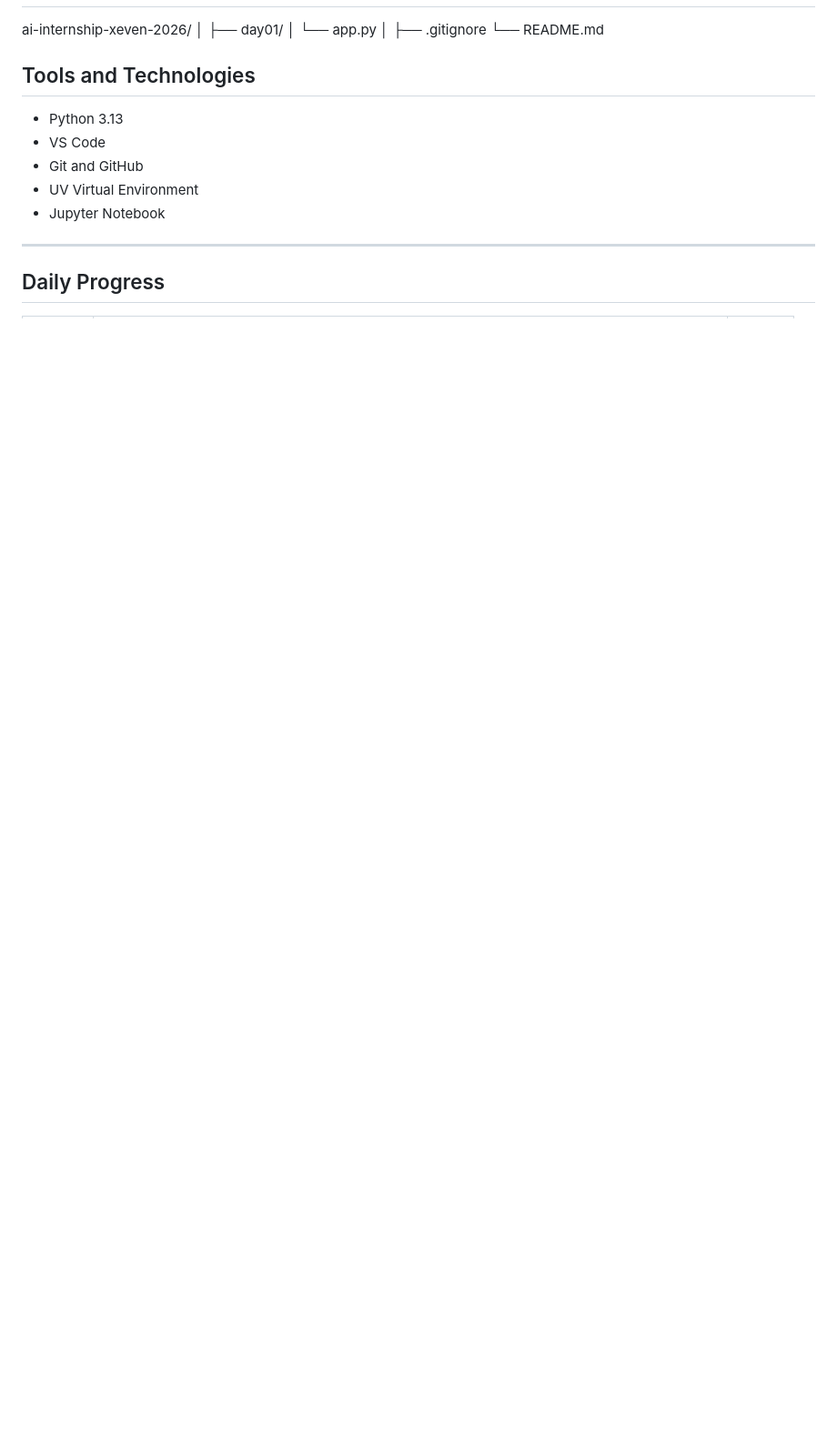
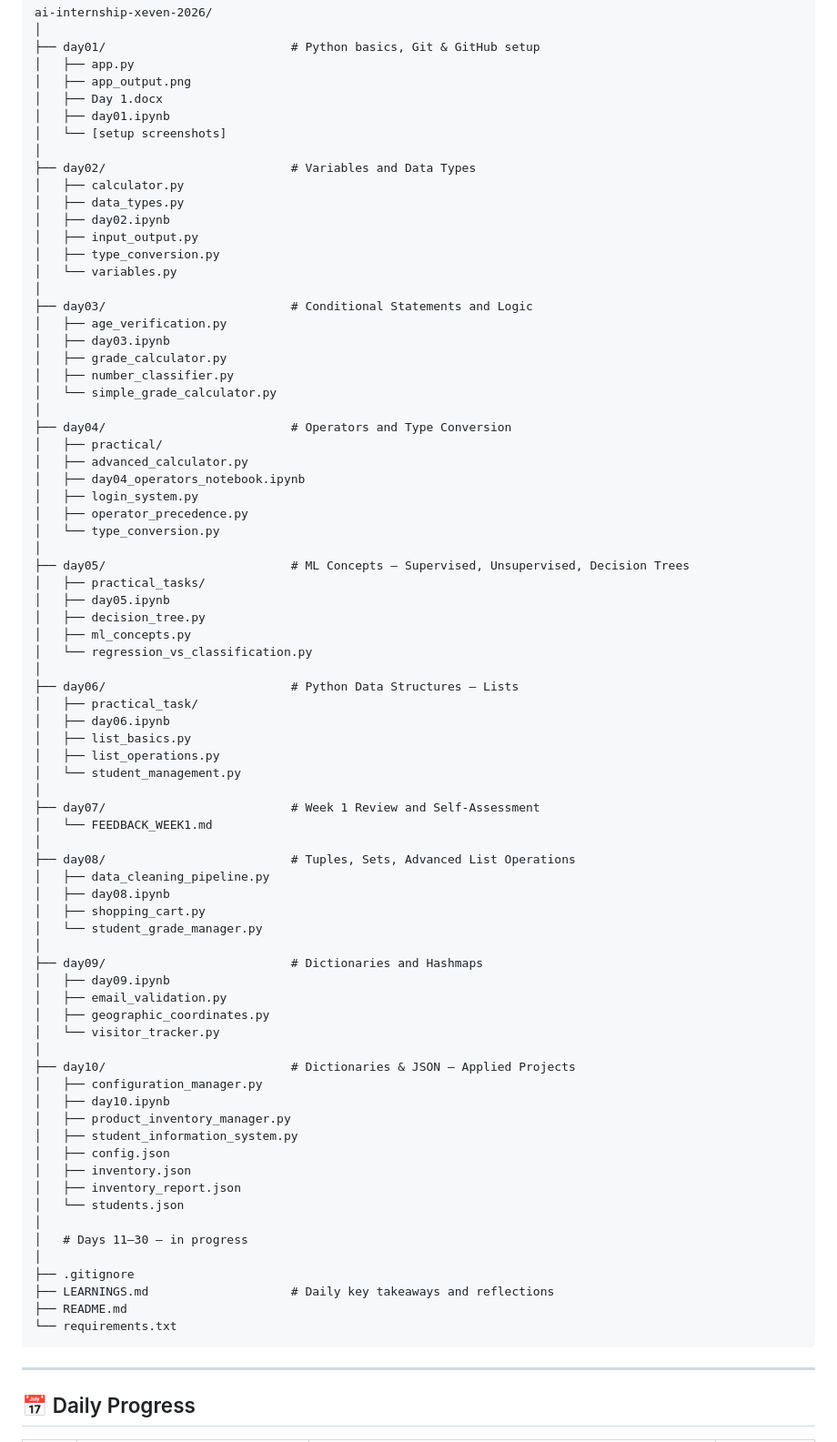
Before and after one commit to seharandleeb/ai-internship-xeven-2026, a Markdown page: README.md, the part around one of its changes. Shown at 91% size. GitHub-like rendering; blank space fills up the shorter version.

````diff
--- a/README.md
+++ b/README.md
@@ -22,20 +24,83 @@ through daily hands-on work.
 ai-internship-xeven-2026/
 │
-├── day01/
-│   └── app.py
+├── day01/                          # Python basics, Git & GitHub setup
+│   ├── app.py
+│   ├── app_output.png
+│   ├── Day 1.docx
+│   ├── day01.ipynb
+│   └── [setup screenshots]
+│
+├── day02/                          # Variables and Data Types
+│   ├── calculator.py
+│   ├── data_types.py
+│   ├── day02.ipynb
+│   ├── input_output.py
+│   ├── type_conversion.py
+│   └── variables.py
+│
+├── day03/                          # Conditional Statements and Logic
+│   ├── age_verification.py
+│   ├── day03.ipynb
+│   ├── grade_calculator.py
+│   ├── number_classifier.py
+│   └── simple_grade_calculator.py
+│
+├── day04/                          # Operators and Type Conversion
+│   ├── practical/
+│   ├── advanced_calculator.py
+│   ├── day04_operators_notebook.ipynb
+│   ├── login_system.py
+│   ├── operator_precedence.py
+│   └── type_conversion.py
+│
+├── day05/                          # ML Concepts — Supervised, Unsupervised, Decision Trees
+│   ├── practical_tasks/
+│   ├── day05.ipynb
+│   ├── decision_tree.py
+│   ├── ml_concepts.py
+│   └── regression_vs_classification.py
+│
+├── day06/                          # Python Data Structures — Lists
+│   ├── practical_task/
+│   ├── day06.ipynb
+│   ├── list_basics.py
+│   ├── list_operations.py
+│   └── student_management.py
+│
+├── day07/                          # Week 1 Review and Self-Assessment
+│   └── FEEDBACK_WEEK1.md
+│
+├── day08/                          # Tuples, Sets, Advanced List Operations
+│   ├── data_cleaning_pipeline.py
+│   ├── day08.ipynb
+│   ├── shopping_cart.py
+│   └── student_grade_manager.py
+│
+├── day09/                          # Dictionaries and Hashmaps
+│   ├── day09.ipynb
+│   ├── email_validation.py
+│   ├── geographic_coordinates.py
+│   └── visitor_tracker.py
+│
+├── day10/                          # Dictionaries & JSON — Applied Projects
+│   ├── configuration_manager.py
+│   ├── day10.ipynb
+│   ├── product_inventory_manager.py
+│   ├── student_information_system.py
+│   ├── config.json
+│   ├── inventory.json
+│   ├── inventory_report.json
+│   └── students.json
+│
+│   # Days 11–30 — in progress
 │
 ├── .gitignore
-└── README.md
-
-## Tools and Technologies
-
-- Python 3.13
-- VS Code
-- Git and GitHub
-- UV Virtual Environment
-- Jupyter Notebook
+├── LEARNINGS.md                    # Daily key takeaways and reflections
+├── README.md
+└── requirements.txt
+```
 
 ---
 
-## Daily Progress
+## 📅 Daily Progress
 
````
Also changed, not shown: other parts of README.md (+99 -53 lines).
